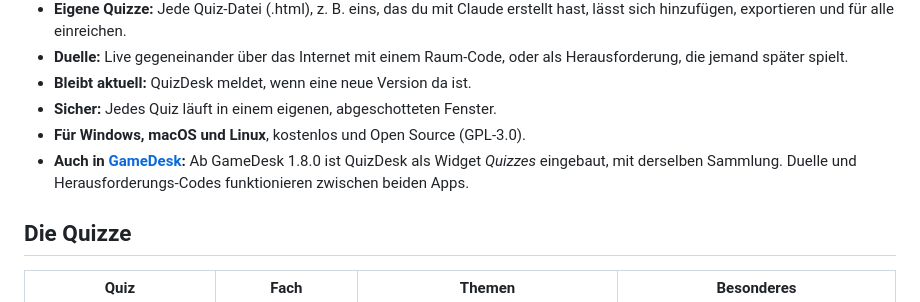
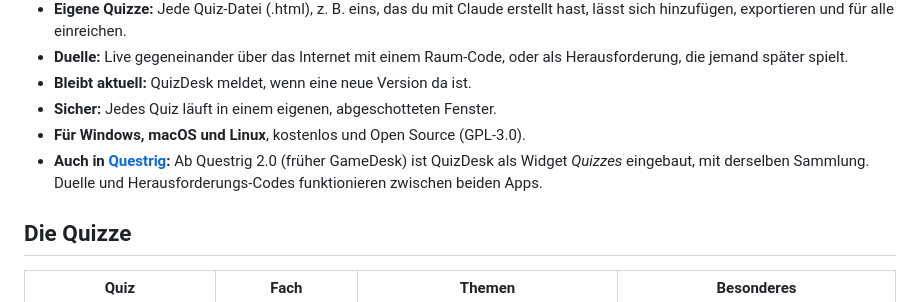
Before and after one commit to CillX1/QuizDesk, a Markdown page: README.md, the part around the change. GitHub-like rendering.

Commit message:
README: GameDesk is now called Questrig
Co-Authored-By: Claude Opus 5.5 <noreply@anthropic.com>

```diff
--- a/README.md
+++ b/README.md
@@ -12,7 +12,7 @@ Alle deine Lernquizze in einer App. Quizze werden auf deinem Computer gespeicher
 - **Bleibt aktuell:** QuizDesk meldet, wenn eine neue Version da ist.
 - **Sicher:** Jedes Quiz läuft in einem eigenen, abgeschotteten Fenster.
 - **Für Windows, macOS und Linux**, kostenlos und Open Source (GPL-3.0).
-- **Auch in [GameDesk](https://github.com/CillX1/GameDesk):** Ab GameDesk 1.8.0 ist QuizDesk als Widget *Quizzes* eingebaut, mit derselben Sammlung. Duelle und Herausforderungs-Codes funktionieren zwischen beiden Apps.
+- **Auch in [Questrig](https://github.com/CillX1/Questrig):** Ab Questrig 2.0 (früher GameDesk) ist QuizDesk als Widget *Quizzes* eingebaut, mit derselben Sammlung. Duelle und Herausforderungs-Codes funktionieren zwischen beiden Apps.
 
 ## Die Quizze
 
```
